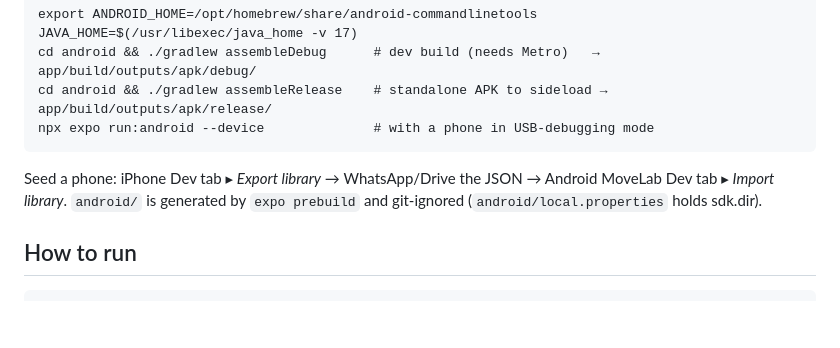
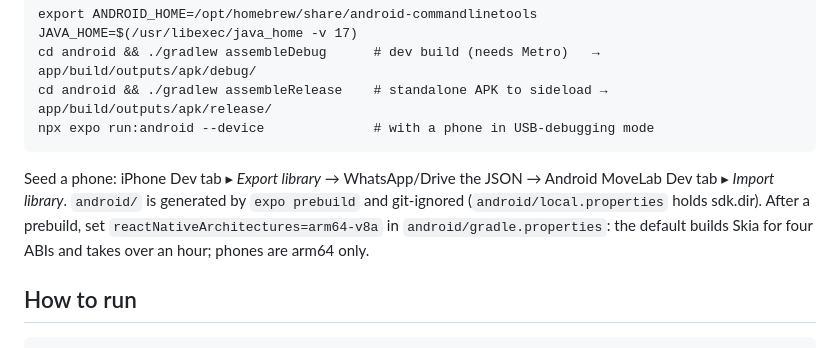
Before and after one commit to segevitsky/movelab, a Markdown page: docs/00-status-brief.md, the part around the change. GitHub-like rendering; blank space fills up the shorter version.

Commit message:
docs: Android build is arm64-only (four-ABI Skia build takes over an hour)
Co-Authored-By: Claude Fable 5.1 <noreply@anthropic.com>

````diff
--- a/docs/00-status-brief.md
+++ b/docs/00-status-brief.md
@@ -95,6 +95,8 @@ npx expo run:android --device              # with a phone in USB-debugging mode
 ```
 Seed a phone: iPhone Dev tab ▸ *Export library* → WhatsApp/Drive the JSON → Android MoveLab Dev tab ▸ *Import
 library*. `android/` is generated by `expo prebuild` and git-ignored (`android/local.properties` holds sdk.dir).
+After a prebuild, set `reactNativeArchitectures=arm64-v8a` in `android/gradle.properties`: the default builds Skia for
+four ABIs and takes over an hour; phones are arm64 only.
 
 ## How to run
 ```
````
